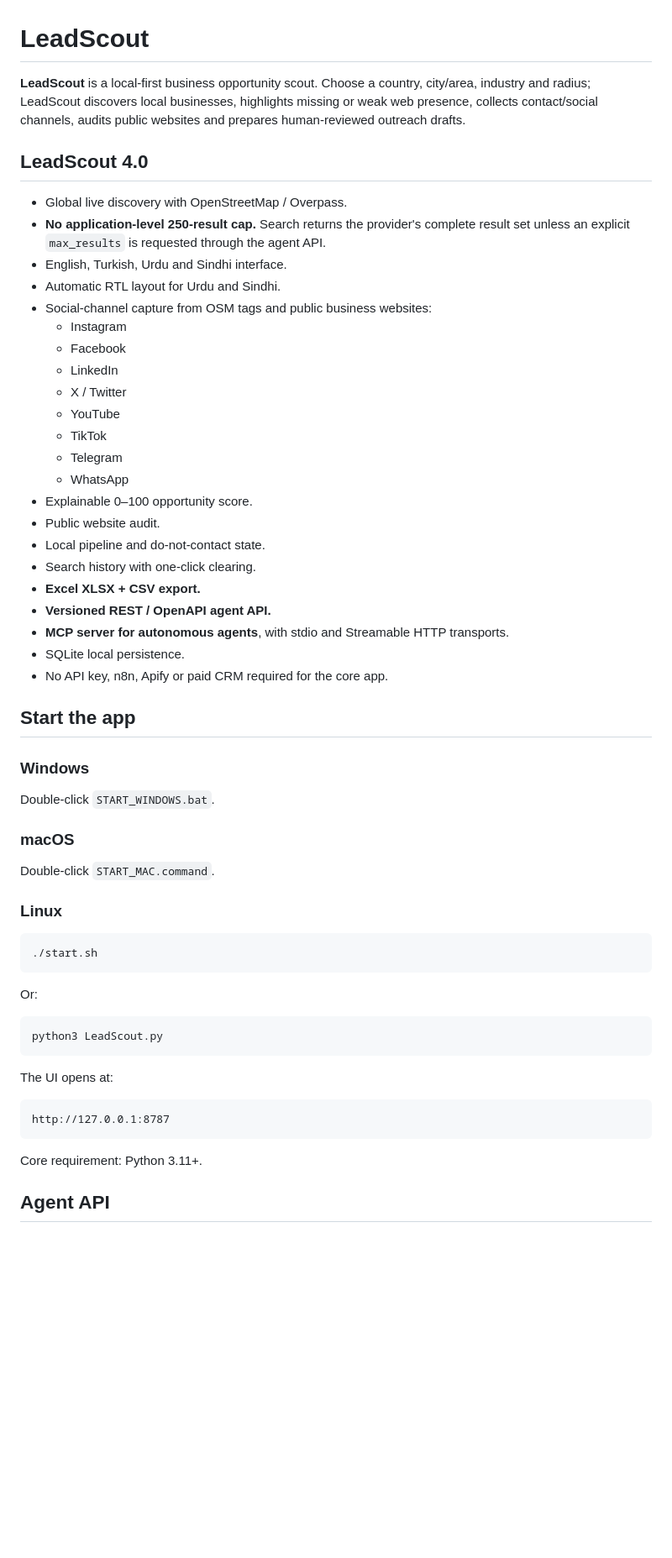
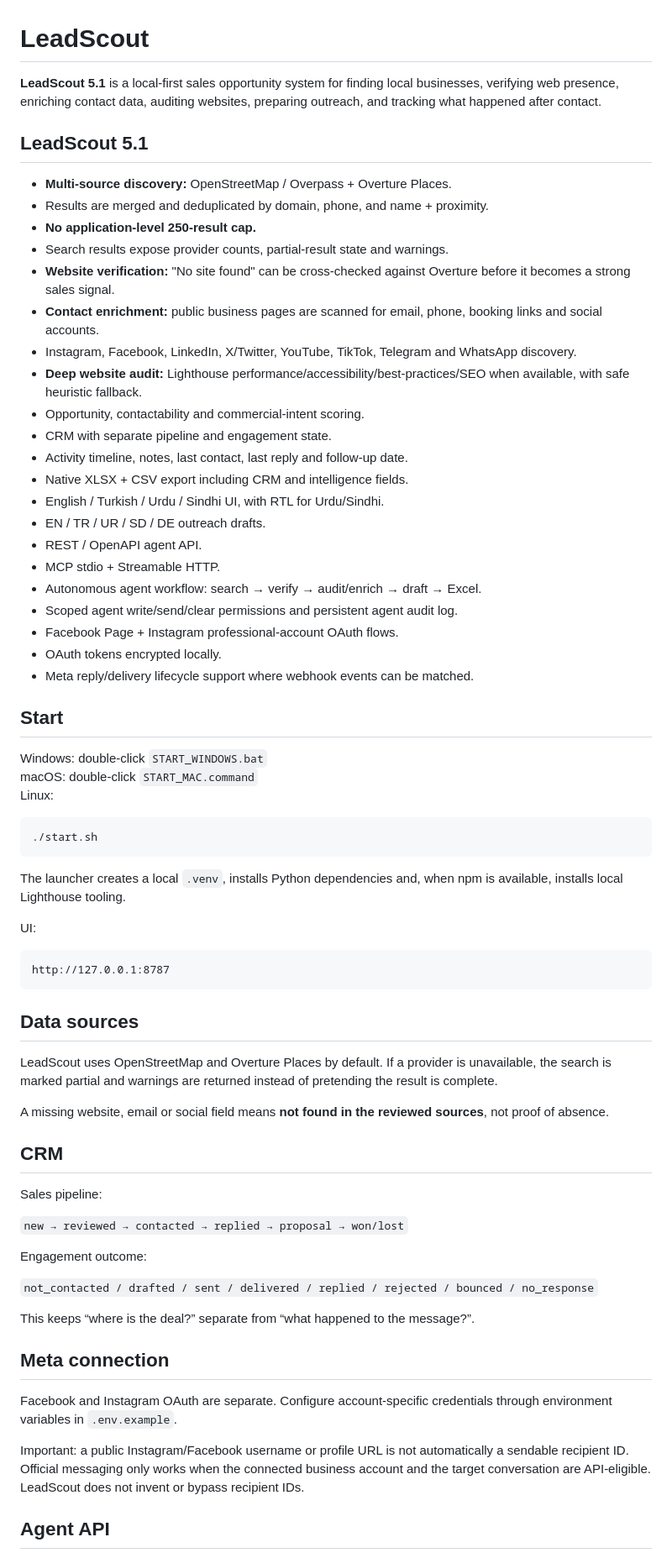
Before and after one commit to ali-ulu/lead, a Markdown page: README.md, the part around one of its changes. Shown at 84% size. Drawn GitHub-style; blank space fills up the shorter version.

Commit message:
docs(v5.1): document sales CRM and agent release

````diff
--- a/README.md
+++ b/README.md
@@ -1,59 +1,72 @@
 # LeadScout
 
-**LeadScout** is a local-first business opportunity scout. Choose a country, city/area, industry and radius; LeadScout discovers local businesses, highlights missing or weak web presence, collects contact/social channels, audits public websites and prepares human-reviewed outreach drafts.
+**LeadScout 5.1** is a local-first sales opportunity system for finding local businesses, verifying web presence, enriching contact data, auditing websites, preparing outreach, and tracking what happened after contact.
 
-## LeadScout 4.0
+## LeadScout 5.1
 
-- Global live discovery with OpenStreetMap / Overpass.
-- **No application-level 250-result cap.** Search returns the provider's complete result set unless an explicit `max_results` is requested through the agent API.
-- English, Turkish, Urdu and Sindhi interface.
-- Automatic RTL layout for Urdu and Sindhi.
-- Social-channel capture from OSM tags and public business websites:
-  - Instagram
-  - Facebook
-  - LinkedIn
-  - X / Twitter
-  - YouTube
-  - TikTok
-  - Telegram
-  - WhatsApp
-- Explainable 0–100 opportunity score.
-- Public website audit.
-- Local pipeline and do-not-contact state.
-- Search history with one-click clearing.
-- **Excel XLSX + CSV export.**
-- **Versioned REST / OpenAPI agent API.**
-- **MCP server for autonomous agents**, with stdio and Streamable HTTP transports.
-- SQLite local persistence.
-- No API key, n8n, Apify or paid CRM required for the core app.
+- **Multi-source discovery:** OpenStreetMap / Overpass + Overture Places.
+- Results are merged and deduplicated by domain, phone, and name + proximity.
+- **No application-level 250-result cap.**
+- Search results expose provider counts, partial-result state and warnings.
+- **Website verification:** "No site found" can be cross-checked against Overture before it becomes a strong sales signal.
+- **Contact enrichment:** public business pages are scanned for email, phone, booking links and social accounts.
+- Instagram, Facebook, LinkedIn, X/Twitter, YouTube, TikTok, Telegram and WhatsApp discovery.
+- **Deep website audit:** Lighthouse performance/accessibility/best-practices/SEO when available, with safe heuristic fallback.
+- Opportunity, contactability and commercial-intent scoring.
+- CRM with separate pipeline and engagement state.
+- Activity timeline, notes, last contact, last reply and follow-up date.
+- Native XLSX + CSV export including CRM and intelligence fields.
+- English / Turkish / Urdu / Sindhi UI, with RTL for Urdu/Sindhi.
+- EN / TR / UR / SD / DE outreach drafts.
+- REST / OpenAPI agent API.
+- MCP stdio + Streamable HTTP.
+- Autonomous agent workflow: search → verify → audit/enrich → draft → Excel.
+- Scoped agent write/send/clear permissions and persistent agent audit log.
+- Facebook Page + Instagram professional-account OAuth flows.
+- OAuth tokens encrypted locally.
+- Meta reply/delivery lifecycle support where webhook events can be matched.
 
-## Start the app
+## Start
 
-### Windows
-Double-click `START_WINDOWS.bat`.
-
-### macOS
-Double-click `START_MAC.command`.
-
-### Linux
+Windows: double-click `START_WINDOWS.bat`
+macOS: double-click `START_MAC.command`
+Linux:
 
 ```bash
 ./start.sh
 ```
 
-Or:
+The launcher creates a local `.venv`, installs Python dependencies and, when npm is available, installs local Lighthouse tooling.
 
-```bash
-python3 LeadScout.py
-```
-
-The UI opens at:
+UI:
 
 ```text
 http://127.0.0.1:8787
 ```
 
-Core requirement: Python 3.11+.
+## Data sources
+
+LeadScout uses OpenStreetMap and Overture Places by default. If a provider is unavailable, the search is marked partial and warnings are returned instead of pretending the result is complete.
+
+A missing website, email or social field means **not found in the reviewed sources**, not proof of absence.
+
+## CRM
+
+Sales pipeline:
+
+`new → reviewed → contacted → replied → proposal → won/lost`
+
+Engagement outcome:
+
+`not_contacted / drafted / sent / delivered / replied / rejected / bounced / no_response`
+
+This keeps “where is the deal?” separate from “what happened to the message?”.
+
+## Meta connection
+
+Facebook and Instagram OAuth are separate. Configure account-specific credentials through environment variables in `.env.example`.
+
+Important: a public Instagram/Facebook username or profile URL is not automatically a sendable recipient ID. Official messaging only works when the connected business account and the target conversation are API-eligible. LeadScout does not invent or bypass recipient IDs.
 
 ## Agent API
 
````
Also changed, not shown: other parts of README.md (+16 -78 lines).
